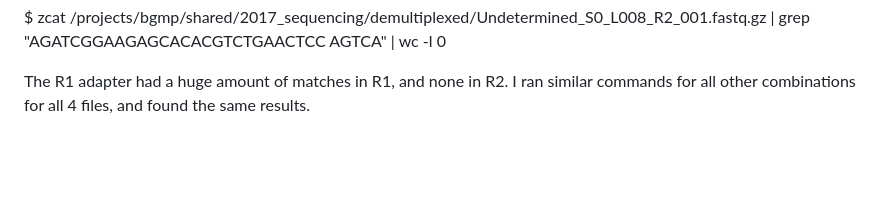
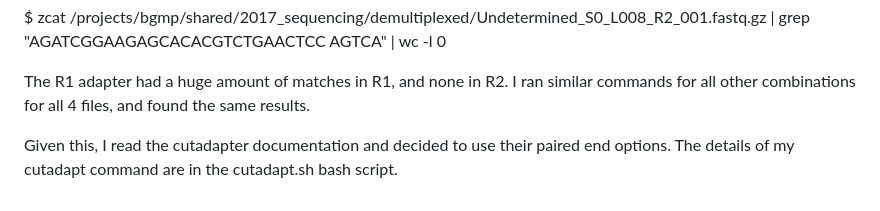
Before and after one commit to Bendycar/QAA, a Markdown page: QAA_Notebook.md, the part around the change. Rendered like a GitHub page; blank space fills up the shorter version.

```diff
--- a/QAA_Notebook.md
+++ b/QAA_Notebook.md
@@ -111,3 +111,5 @@ AGTCA" | wc -l
 0
 
 The R1 adapter had a huge amount of matches in R1, and none in R2. I ran similar commands for all other combinations for all 4 files, and found the same results.
+
+Given this, I read the cutadapter documentation and decided to use their paired end options. The details of my cutadapt command are in the cutadapt.sh bash script.
```
